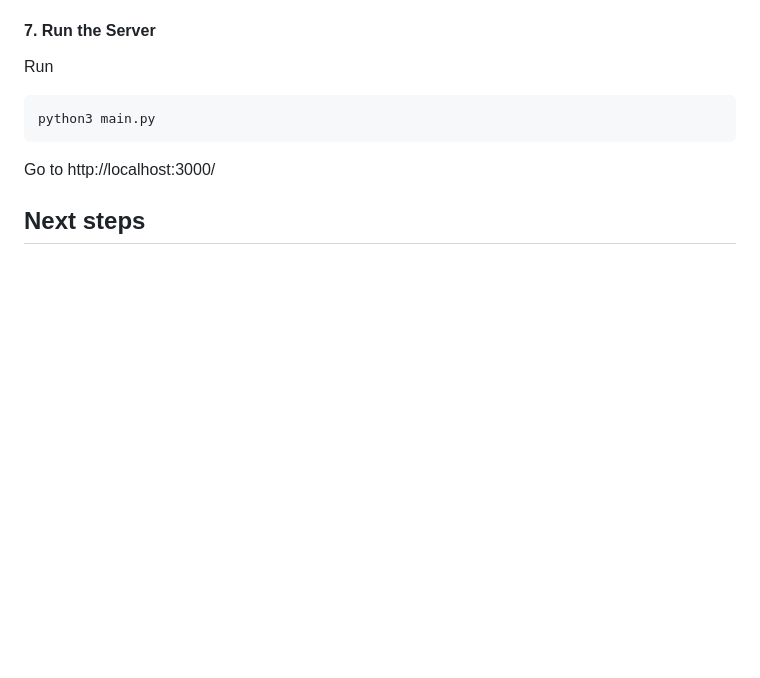
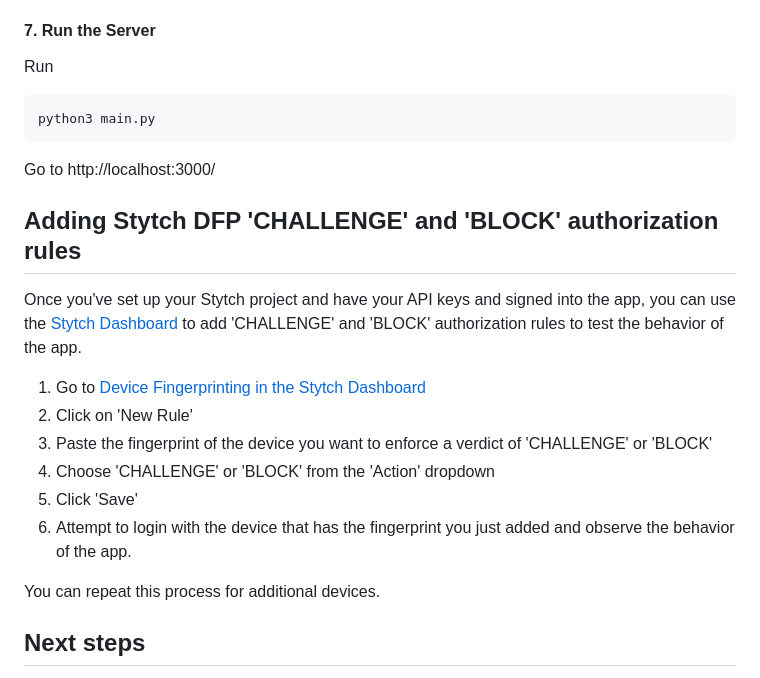
Before and after one commit to stytchauth/stytch-b2b-dfp-mfa-example, a Markdown page: README.md, the part around the change printed below. GitHub-like rendering; blank space fills up the shorter version.

Commit message:
add instructions for creating DFP authorization rules in the Stytch Dashboard

````diff
--- a/README.md
+++ b/README.md
@@ -63,6 +61,20 @@ python3 main.py
 ```
 Go to http://localhost:3000/
 
+## Adding Stytch DFP 'CHALLENGE' and 'BLOCK' authorization rules
+
+Once you've set up your Stytch project and have your API keys and signed into the app, you can use the [Stytch Dashboard](https://stytch.com/dashboard/device-fingerprinting?tab=rules) to add 'CHALLENGE' and 'BLOCK' authorization rules to test the behavior of the app.
+
+1. Go to [Device Fingerprinting in the Stytch Dashboard](https://stytch.com/dashboard/device-fingerprinting?tab=rules)
+2. Click on 'New Rule'
+3. Paste the fingerprint of the device you want to enforce a verdict of 'CHALLENGE' or 'BLOCK'
+4. Choose 'CHALLENGE' or 'BLOCK' from the 'Action' dropdown
+5. Click 'Save'
+6. Attempt to login with the device that has the fingerprint you just added and observe the behavior of the app.
+
+You can repeat this process for additional devices.
+
+
 ## Next steps
 
 This example app showcases a small portion of what you can accomplish with Stytch. Next, explore adding additional login methods, such as [OAuth](https://stytch.com/docs/b2b/guides/oauth/initial-setup) or [SSO](https://stytch.com/docs/b2b/guides/sso/initial-setup).
````
Also changed, not shown: other parts of README.md (+0 -2 lines).
